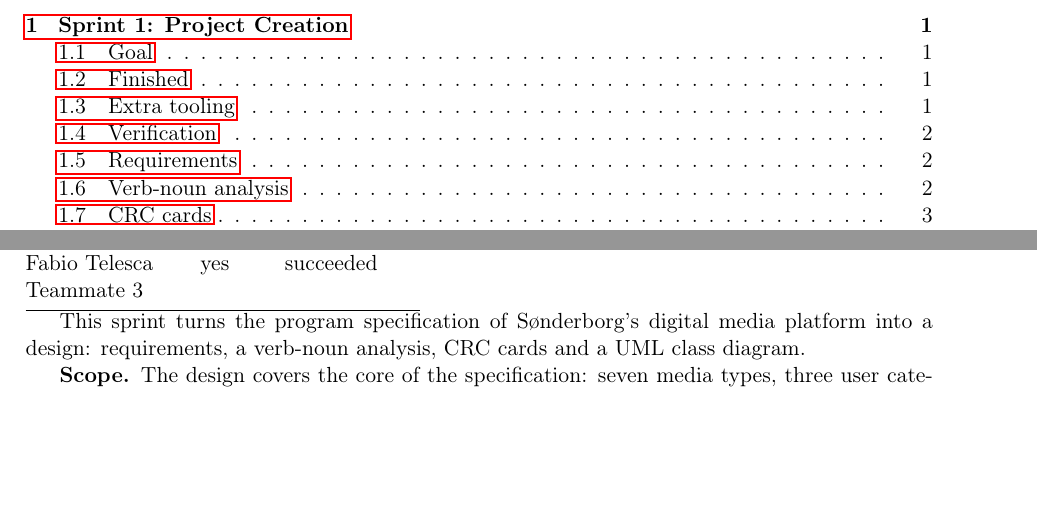
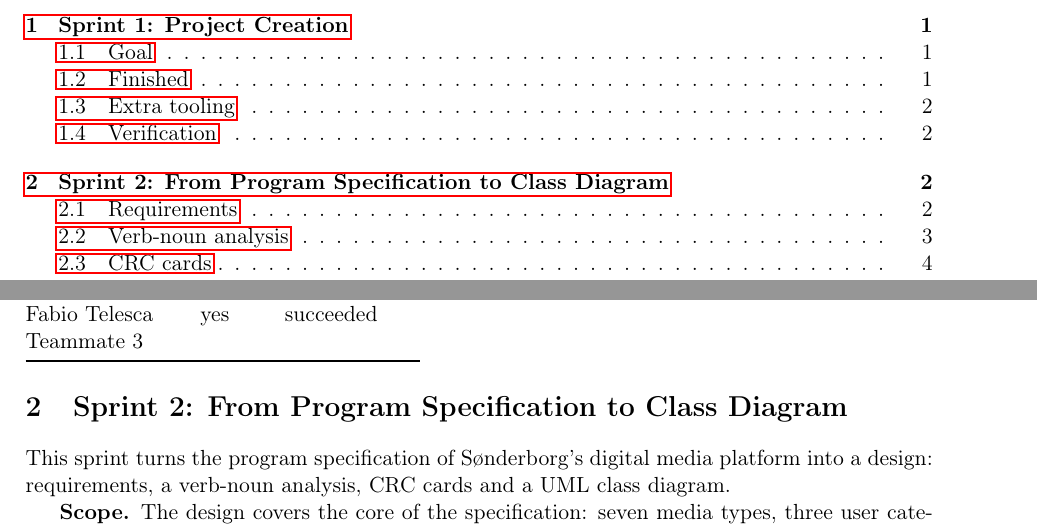
Before and after one commit to andrewfurnica6-blip/team-bytes, a LaTeX document (latex/report.tex, which reads latex/sections/sprint2.tex): two parts of pages 1 and 2 of 6, joined at a grey line, cut so that both start at the same text, the shorter picture padded with empty space. Compiled offline with pdfLaTeX.

Commit message:
Update sections/sprint2.tex

```diff
--- a/latex/sections/sprint2.tex
+++ b/latex/sections/sprint2.tex
@@ -1,4 +1,4 @@
-
+\section{Sprint 2: From Program Specification to Class Diagram}
 
 \newcommand{\gen}[1]{\textless{}#1\textgreater{}}
 \newcommand{\stereo}[1]{\guillemotleft{}#1\guillemotright{}}
```
